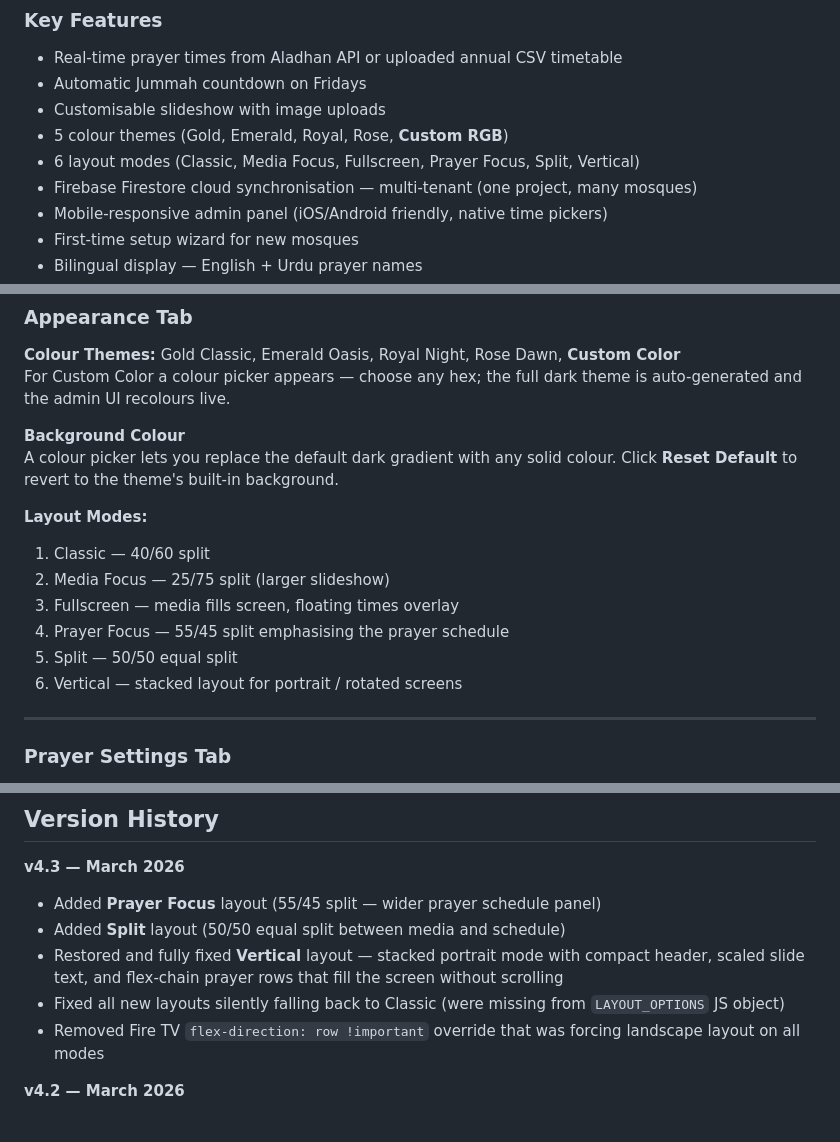
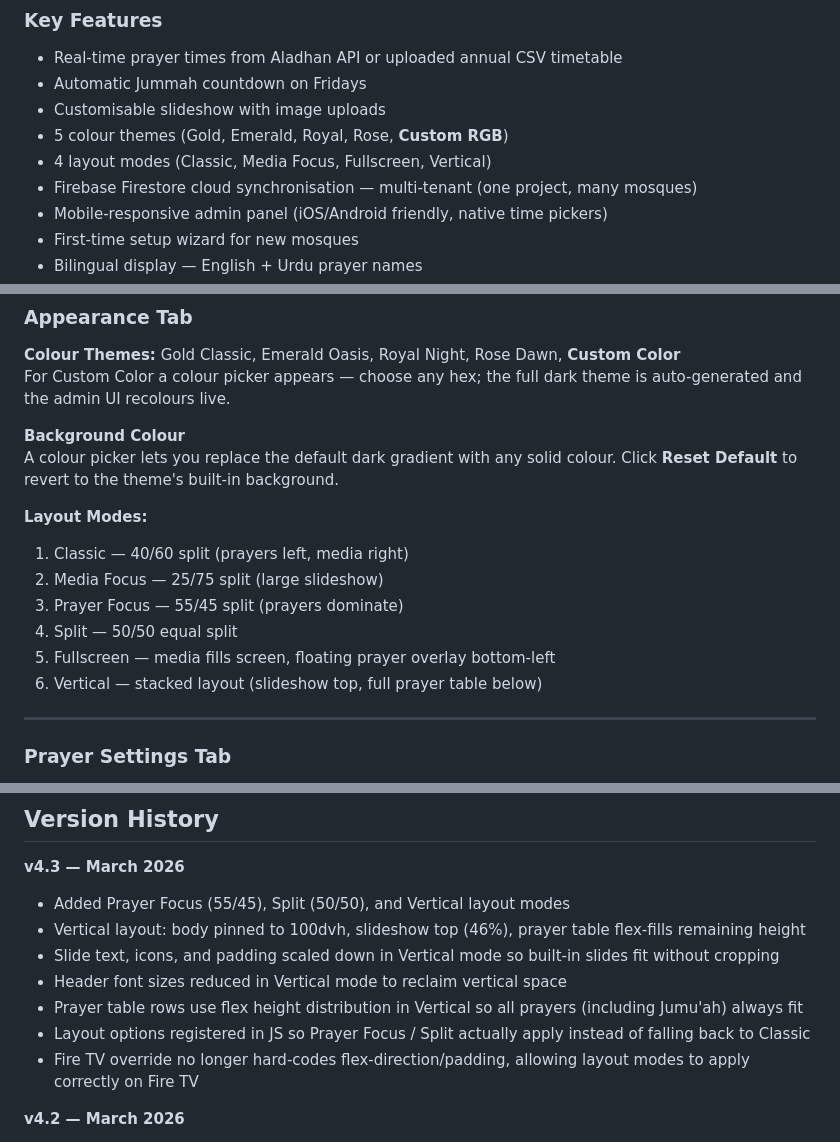
Before and after one commit to Muhammad-786/FMDisplays, a Markdown page: instructions.md, 3 parts joined by grey strips. GitHub-like rendering.

Commit message:
docs: update instructions to v4.3 (new layouts, vertical fixes)

```diff
--- a/instructions.md
+++ b/instructions.md
@@ -42,7 +42,7 @@ FMDisplays is a real-time, cloud-synchronised digital signage system for mosques
 - Automatic Jummah countdown on Fridays
 - Customisable slideshow with image uploads
 - 5 colour themes (Gold, Emerald, Royal, Rose, **Custom RGB**)
-- 6 layout modes (Classic, Media Focus, Fullscreen, Prayer Focus, Split, Vertical)
+- 4 layout modes (Classic, Media Focus, Fullscreen, Vertical)
 - Firebase Firestore cloud synchronisation — multi-tenant (one project, many mosques)
 - Mobile-responsive admin panel (iOS/Android friendly, native time pickers)
 - First-time setup wizard for new mosques
@@ -267,12 +267,12 @@ For Custom Color a colour picker appears — choose any hex; the full dark theme
 A colour picker lets you replace the default dark gradient with any solid colour. Click **Reset Default** to revert to the theme's built-in background.
 
 **Layout Modes:**
-1. Classic — 40/60 split
-2. Media Focus — 25/75 split (larger slideshow)
-3. Fullscreen — media fills screen, floating times overlay
-4. Prayer Focus — 55/45 split emphasising the prayer schedule
-5. Split — 50/50 equal split
-6. Vertical — stacked layout for portrait / rotated screens
+1. Classic — 40/60 split (prayers left, media right)
+2. Media Focus — 25/75 split (large slideshow)
+3. Prayer Focus — 55/45 split (prayers dominate)
+4. Split — 50/50 equal split
+5. Fullscreen — media fills screen, floating prayer overlay bottom-left
+6. Vertical — stacked layout (slideshow top, full prayer table below)
 
 ---
 
@@ -603,11 +603,13 @@ Edit the CSS variables at the top of `index.html` for deeper colour customisatio
 ## Version History
 
 **v4.3 — March 2026**
-- Added **Prayer Focus** layout (55/45 split — wider prayer schedule panel)
-- Added **Split** layout (50/50 equal split between media and schedule)
-- Restored and fully fixed **Vertical** layout — stacked portrait mode with compact header, scaled slide text, and flex-chain prayer rows that fill the screen without scrolling
-- Fixed all new layouts silently falling back to Classic (were missing from `LAYOUT_OPTIONS` JS object)
-- Removed Fire TV `flex-direction: row !important` override that was forcing landscape layout on all modes
+- Added Prayer Focus (55/45), Split (50/50), and Vertical layout modes
+- Vertical layout: body pinned to 100dvh, slideshow top (46%), prayer table flex-fills remaining height
+- Slide text, icons, and padding scaled down in Vertical mode so built-in slides fit without cropping
+- Header font sizes reduced in Vertical mode to reclaim vertical space
+- Prayer table rows use flex height distribution in Vertical so all prayers (including Jumu'ah) always fit
+- Layout options registered in JS so Prayer Focus / Split actually apply instead of falling back to Classic
+- Fire TV override no longer hard-codes flex-direction/padding, allowing layout modes to apply correctly on Fire TV
 
 **v4.2 — March 2026**
 - Background Color picker in Appearance tab — override theme gradient with any solid colour; Reset Default reverts to theme default
```
Also changed, not shown: other parts of instructions.md (+1 -1 lines).
